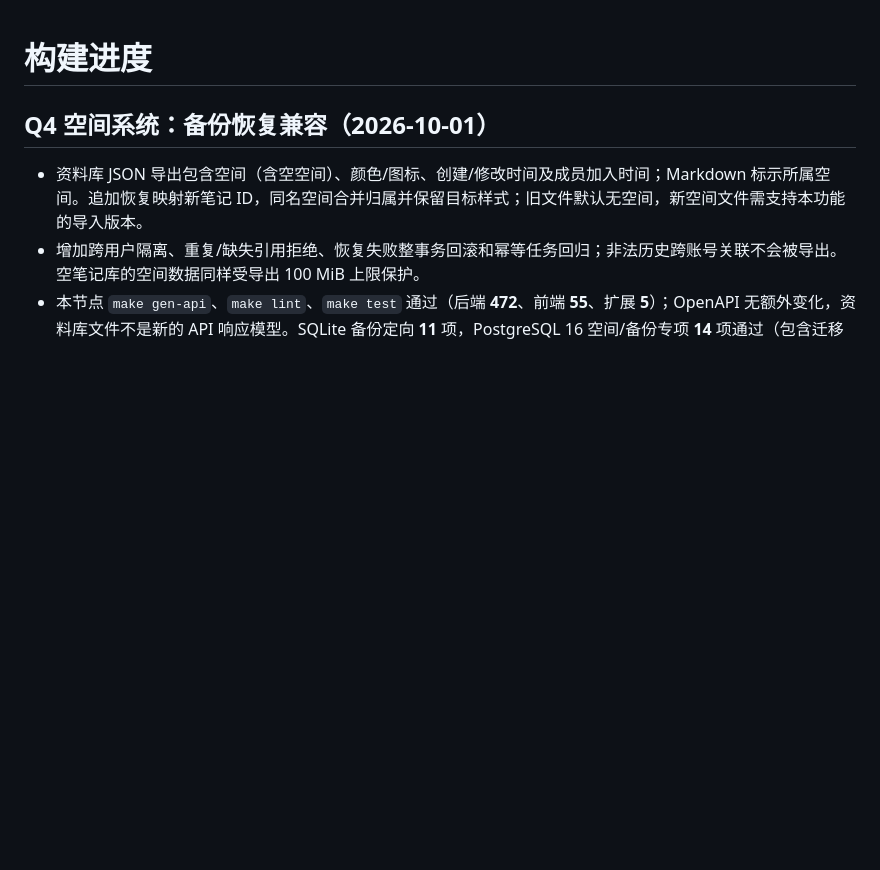
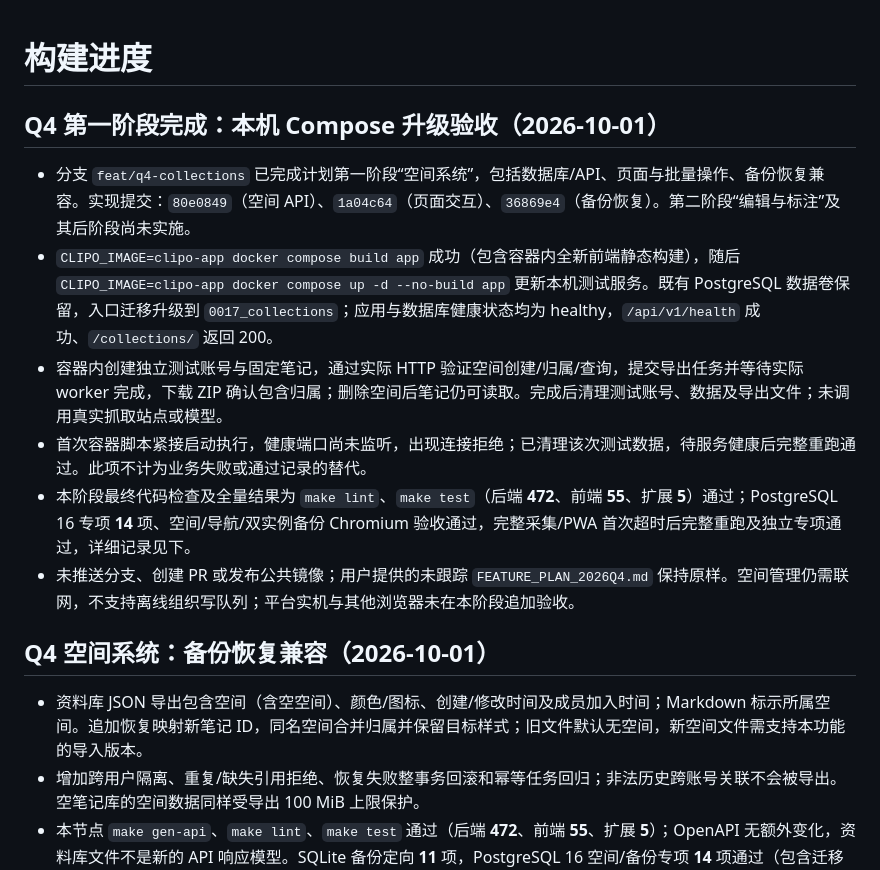
Before and after one commit to tlwsy/Clipo, a Markdown page: docs/progress.md, the part around the change. Drawn GitHub-style; blank space fills up the shorter version.

Commit message:
docs(collections): record phase one and compose acceptance

```diff
--- a/docs/progress.md
+++ b/docs/progress.md
@@ -1,4 +1,13 @@
 # 构建进度
+
+## Q4 第一阶段完成：本机 Compose 升级验收（2026-10-01）
+
+- 分支 `feat/q4-collections` 已完成计划第一阶段“空间系统”，包括数据库/API、页面与批量操作、备份恢复兼容。实现提交：`80e0849`（空间 API）、`1a04c64`（页面交互）、`36869e4`（备份恢复）。第二阶段“编辑与标注”及其后阶段尚未实施。
+- `CLIPO_IMAGE=clipo-app docker compose build app` 成功（包含容器内全新前端静态构建），随后 `CLIPO_IMAGE=clipo-app docker compose up -d --no-build app` 更新本机测试服务。既有 PostgreSQL 数据卷保留，入口迁移升级到 `0017_collections`；应用与数据库健康状态均为 healthy，`/api/v1/health` 成功、`/collections/` 返回 200。
+- 容器内创建独立测试账号与固定笔记，通过实际 HTTP 验证空间创建/归属/查询，提交导出任务并等待实际 worker 完成，下载 ZIP 确认包含归属；删除空间后笔记仍可读取。完成后清理测试账号、数据及导出文件；未调用真实抓取站点或模型。
+- 首次容器脚本紧接启动执行，健康端口尚未监听，出现连接拒绝；已清理该次测试数据，待服务健康后完整重跑通过。此项不计为业务失败或通过记录的替代。
+- 本阶段最终代码检查及全量结果为 `make lint`、`make test`（后端 **472**、前端 **55**、扩展 **5**）通过；PostgreSQL 16 专项 **14** 项、空间/导航/双实例备份 Chromium 验收通过，完整采集/PWA 首次超时后完整重跑及独立专项通过，详细记录见下。
+- 未推送分支、创建 PR 或发布公共镜像；用户提供的未跟踪 `FEATURE_PLAN_2026Q4.md` 保持原样。空间管理仍需联网，不支持离线组织写队列；平台实机与其他浏览器未在本阶段追加验收。
 
 ## Q4 空间系统：备份恢复兼容（2026-10-01）
 
```
Also changed, not shown: docs/collections.md (+1 -1 lines).
